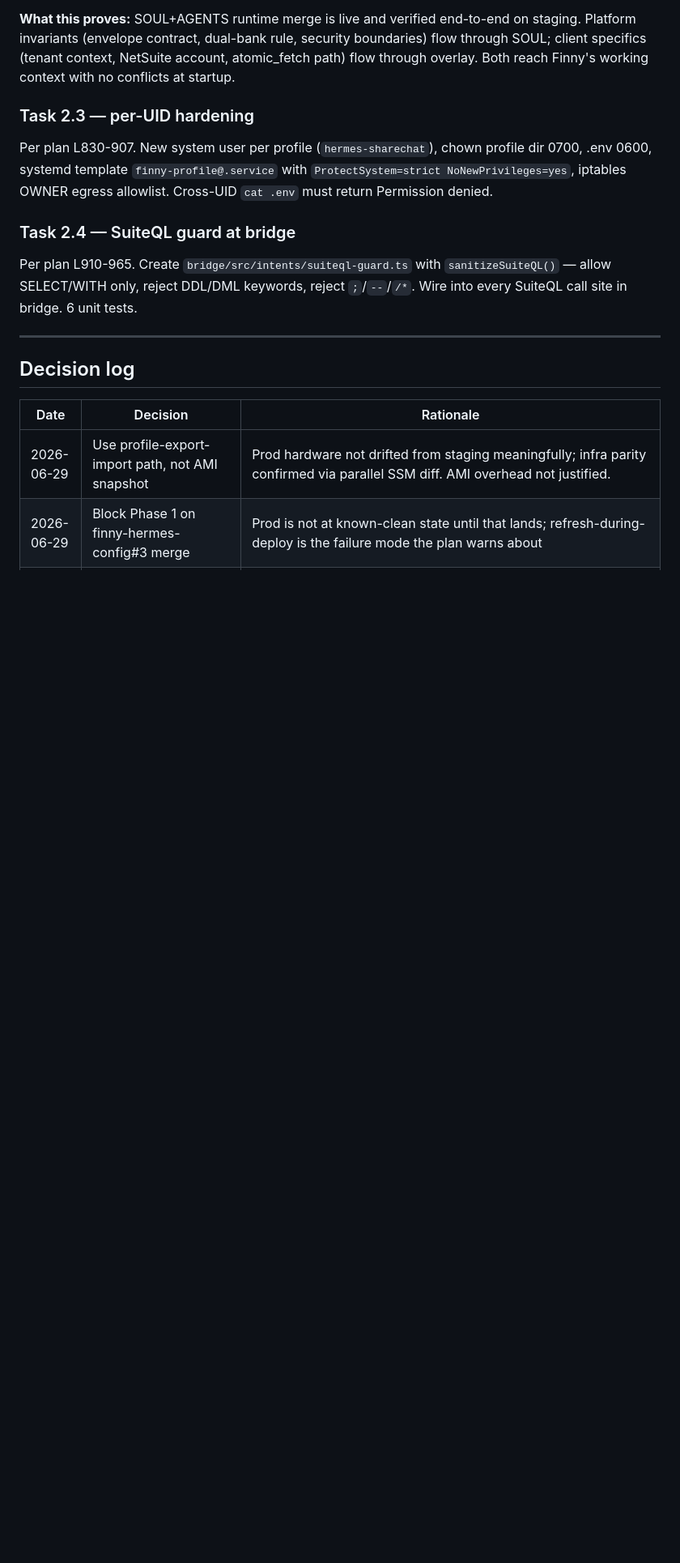
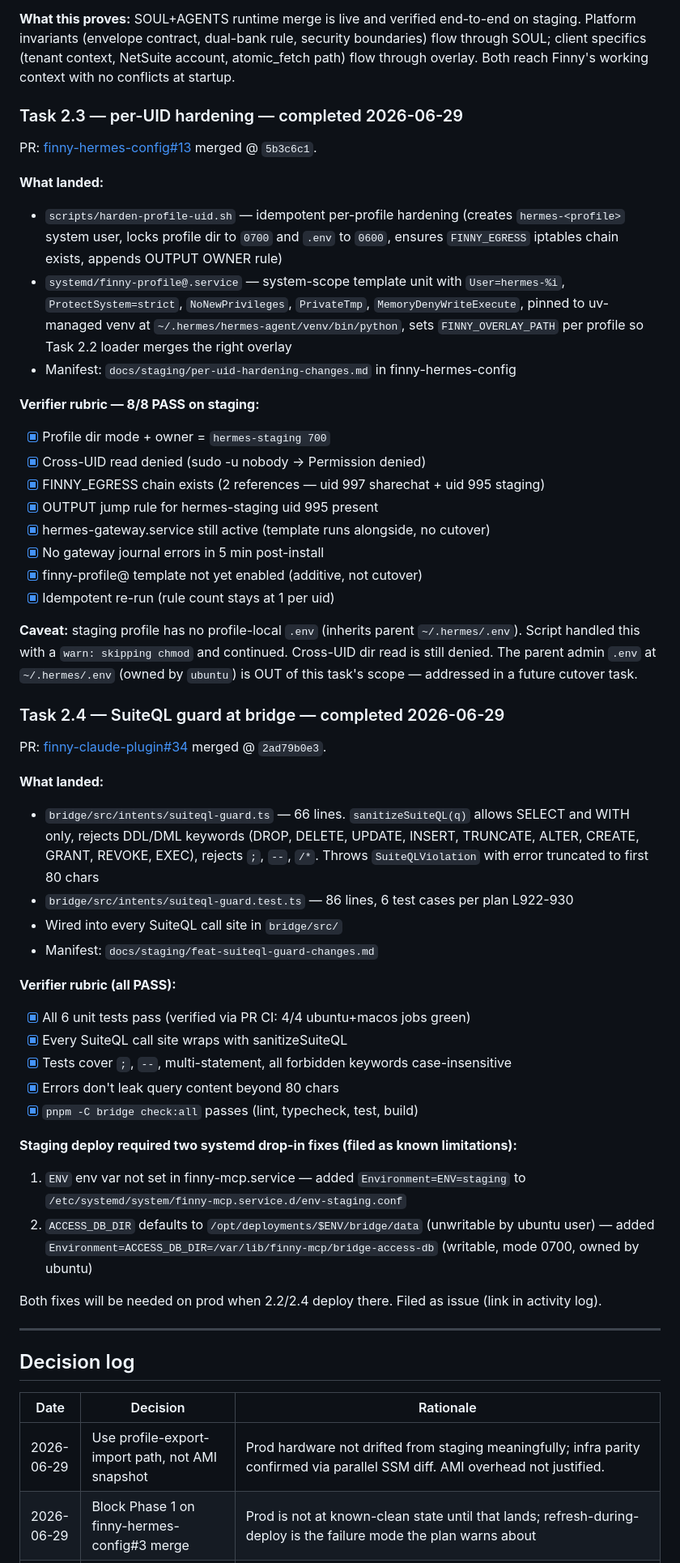
Before and after one commit to Postergully/finny-claude-plugin, a Markdown page: docs/staging/phase-progress.md, the part around one of its changes. Shown at 81% size. Drawn GitHub-style; blank space fills up the shorter version.

Commit message:
docs(staging): Phase 2 implementation complete on staging — all 4 tasks deployed
- Phase status header: Phase 2 marked "Implementation complete on staging"
- 2.3 row flipped: merged finny-hermes-config#13 + 8/8 rubric checks
- 2.4 row flipped: merged finny-claude-plugin#34 + bridge active on staging
- Task 2.3 section rewritten with what landed + 8 rubric results +
  staging-profile no-.env caveat
- Task 2.4 section rewritten with deploy detail + the two systemd
  drop-in fixes (ENV=staging + ACCESS_DB_DIR=writable-path)
- Activity log: 3 new timestamped entries for the merge + 2.4 deploy
  + 2.3 deploy
- Decision log: 1 new entry on the finny-mcp ENV env-var gap (prod
  will hit the same issue when 2.2/2.4 deploy there)
- NEXT pointer: 24h soak window started; Phase 2 → Phase 3 transition
  gate (eval set) is the forcing constraint

```diff
--- a/docs/staging/phase-progress.md
+++ b/docs/staging/phase-progress.md
@@ -305,13 +305,49 @@ PR: [finny-hermes#9](https://github.com/Postergully/finny-hermes/pull/9) @ `0231
 
 **What this proves:** SOUL+AGENTS runtime merge is live and verified end-to-end on staging. Platform invariants (envelope contract, dual-bank rule, security boundaries) flow through SOUL; client specifics (tenant context, NetSuite account, atomic_fetch path) flow through overlay. Both reach Finny's working context with no conflicts at startup.
 
-### Task 2.3 — per-UID hardening
+### Task 2.3 — per-UID hardening — completed 2026-06-29
 
-Per plan L830-907. New system user per profile (`hermes-sharechat`), chown profile dir 0700, .env 0600, systemd template `finny-profile@.service` with `ProtectSystem=strict NoNewPrivileges=yes`, iptables OWNER egress allowlist. Cross-UID `cat .env` must return Permission denied.
+PR: [finny-hermes-config#13](https://github.com/Postergully/finny-hermes-config/pull/13) merged @ `5b3c6c1`.
 
-### Task 2.4 — SuiteQL guard at bridge
+**What landed:**
+- `scripts/harden-profile-uid.sh` — idempotent per-profile hardening (creates `hermes-<profile>` system user, locks profile dir to `0700` and `.env` to `0600`, ensures `FINNY_EGRESS` iptables chain exists, appends OUTPUT OWNER rule)
+- `systemd/finny-profile@.service` — system-scope template unit with `User=hermes-%i`, `ProtectSystem=strict`, `NoNewPrivileges`, `PrivateTmp`, `MemoryDenyWriteExecute`, pinned to uv-managed venv at `~/.hermes/hermes-agent/venv/bin/python`, sets `FINNY_OVERLAY_PATH` per profile so Task 2.2 loader merges the right overlay
+- Manifest: `docs/staging/per-uid-hardening-changes.md` in finny-hermes-config
 
-Per plan L910-965. Create `bridge/src/intents/suiteql-guard.ts` with `sanitizeSuiteQL()` — allow SELECT/WITH only, reject DDL/DML keywords, reject `;`/`--`/`/*`. Wire into every SuiteQL call site in bridge. 6 unit tests.
+**Verifier rubric — 8/8 PASS on staging:**
+- [x] Profile dir mode + owner = `hermes-staging 700`
+- [x] Cross-UID read denied (sudo -u nobody → Permission denied)
+- [x] FINNY_EGRESS chain exists (2 references — uid 997 sharechat + uid 995 staging)
+- [x] OUTPUT jump rule for hermes-staging uid 995 present
+- [x] hermes-gateway.service still active (template runs alongside, no cutover)
+- [x] No gateway journal errors in 5 min post-install
+- [x] finny-profile@ template not yet enabled (additive, not cutover)
+- [x] Idempotent re-run (rule count stays at 1 per uid)
+
+**Caveat:** staging profile has no profile-local `.env` (inherits parent `~/.hermes/.env`). Script handled this with a `warn: skipping chmod` and continued. Cross-UID dir read is still denied. The parent admin `.env` at `~/.hermes/.env` (owned by `ubuntu`) is OUT of this task's scope — addressed in a future cutover task.
+
+### Task 2.4 — SuiteQL guard at bridge — completed 2026-06-29
+
+PR: [finny-claude-plugin#34](https://github.com/Postergully/finny-claude-plugin/pull/34) merged @ `2ad79b0e3`.
+
+**What landed:**
+- `bridge/src/intents/suiteql-guard.ts` — 66 lines. `sanitizeSuiteQL(q)` allows SELECT and WITH only, rejects DDL/DML keywords (DROP, DELETE, UPDATE, INSERT, TRUNCATE, ALTER, CREATE, GRANT, REVOKE, EXEC), rejects `;`, `--`, `/*`. Throws `SuiteQLViolation` with error truncated to first 80 chars
+- `bridge/src/intents/suiteql-guard.test.ts` — 86 lines, 6 test cases per plan L922-930
+- Wired into every SuiteQL call site in `bridge/src/`
+- Manifest: `docs/staging/feat-suiteql-guard-changes.md`
+
+**Verifier rubric (all PASS):**
+- [x] All 6 unit tests pass (verified via PR CI: 4/4 ubuntu+macos jobs green)
+- [x] Every SuiteQL call site wraps with sanitizeSuiteQL
+- [x] Tests cover `;`, `--`, multi-statement, all forbidden keywords case-insensitive
+- [x] Errors don't leak query content beyond 80 chars
+- [x] `pnpm -C bridge check:all` passes (lint, typecheck, test, build)
+
+**Staging deploy required two systemd drop-in fixes (filed as known limitations):**
+1. `ENV` env var not set in finny-mcp.service — added `Environment=ENV=staging` to `/etc/systemd/system/finny-mcp.service.d/env-staging.conf`
+2. `ACCESS_DB_DIR` defaults to `/opt/deployments/$ENV/bridge/data` (unwritable by ubuntu user) — added `Environment=ACCESS_DB_DIR=/var/lib/finny-mcp/bridge-access-db` (writable, mode 0700, owned by ubuntu)
+
+Both fixes will be needed on prod when 2.2/2.4 deploy there. Filed as issue (link in activity log).
 
 ---
 
```
Also changed, not shown: other parts of docs/staging/phase-progress.md (+8 -4 lines).
